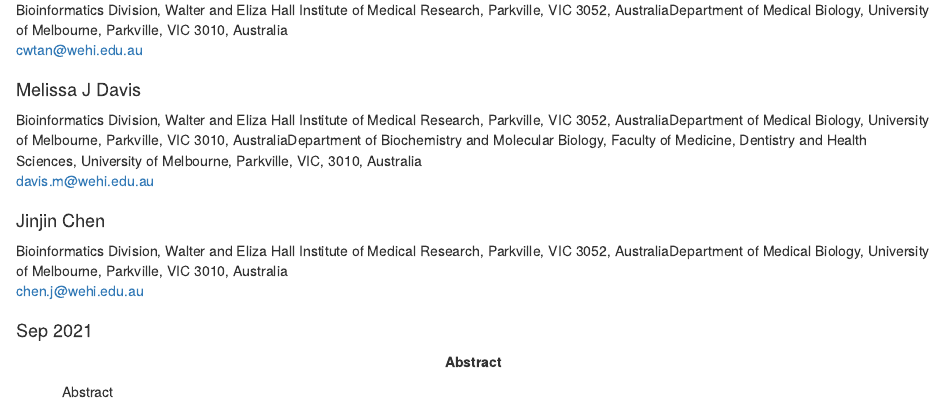
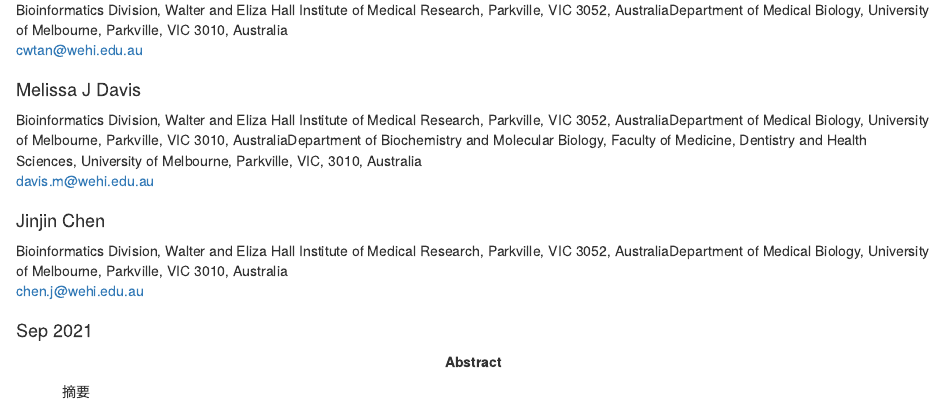
Before and after one commit to DavisLaboratory/GenesetAnalysisWorkflow, an R Markdown document (vignettes/workflow_singscore_vissE_Chinese_ver.Rmd): the page in a window 1100 px wide, from 250 px down. Rendered offline with R 4.5, knitr and Pandoc, with nearby package versions; drawn as R Markdown's standard HTML page in place of the format the file asks for; some code elsewhere in the file could not run offline; common packages that the code uses without loading them are loaded.

Commit message:
Update workflow_singscore_vissE_Chinese_ver.Rmd
Small modification

```diff
--- a/vignettes/workflow_singscore_vissE_Chinese_ver.Rmd
+++ b/vignettes/workflow_singscore_vissE_Chinese_ver.Rmd
@@ -35,12 +35,12 @@
   @R-ggplot2, @R-knitr, @R-BiocWorkflowTools, @R-rmarkdown, @R-prettydoc
 bibliography: [bibliography.bib, packages.bib]
 vignette: >
-  %\VignetteIndexEntry{Molecular phenotyping and visualisation from individual samples using singscore, vissE and msigdb.}
+  %\VignetteIndexEntry{使用R包singscore，vissE和msigdb对单样本进行分子表型可视化。}
   %\VignetteEngine{knitr::rmarkdown}
   %\VignetteEncoding{UTF-8}
 keywords: single sample, gene set scoring, signature scoring, visualisation
 abstract: >
-  Abstract
+  摘要
 ---
 
 <p>
```
